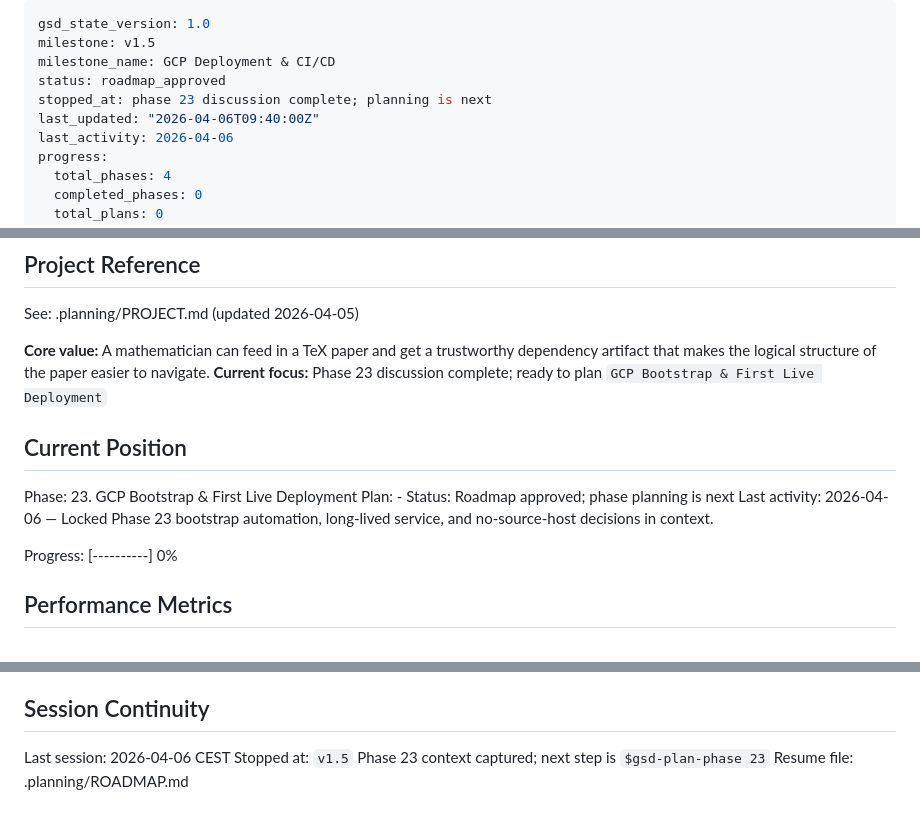
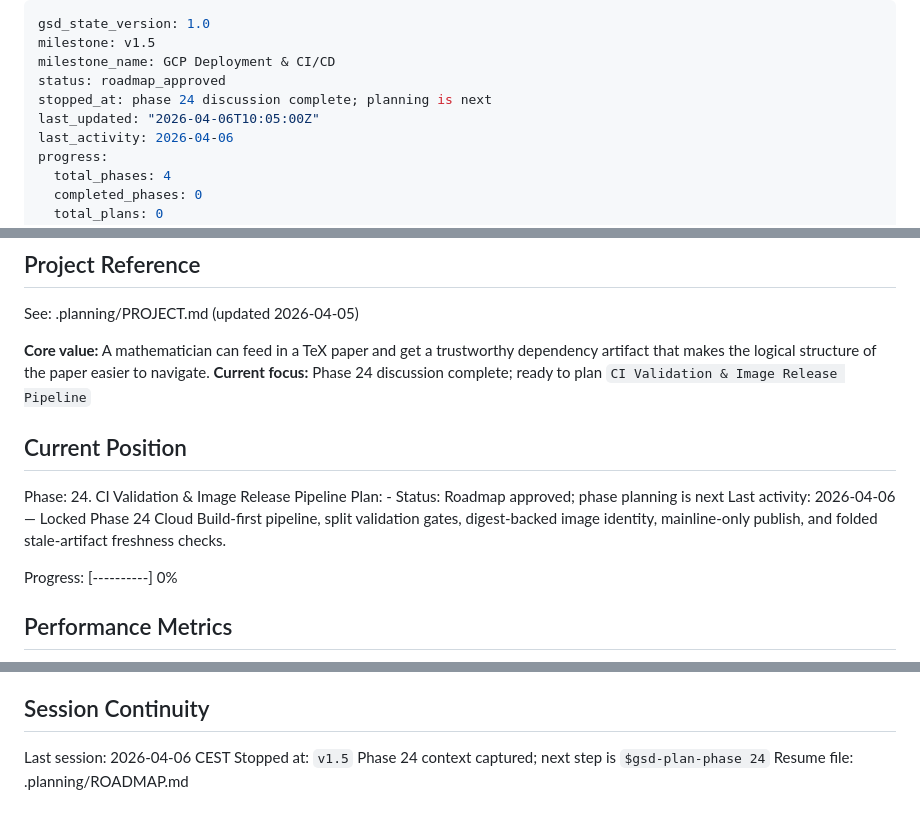
Before and after one commit to hanzckernel/MathPaperParser, a Markdown page: .planning/STATE.md, 3 parts joined by grey strips. Drawn GitHub-style.

Commit message:
docs: scope phase 24 ci release pipeline

```diff
--- a/.planning/STATE.md
+++ b/.planning/STATE.md
@@ -3,8 +3,8 @@ gsd_state_version: 1.0
 milestone: v1.5
 milestone_name: GCP Deployment & CI/CD
 status: roadmap_approved
-stopped_at: phase 23 discussion complete; planning is next
-last_updated: "2026-04-06T09:40:00Z"
+stopped_at: phase 24 discussion complete; planning is next
+last_updated: "2026-04-06T10:05:00Z"
 last_activity: 2026-04-06
 progress:
   total_phases: 4
@@ -21,14 +21,14 @@ progress:
 See: .planning/PROJECT.md (updated 2026-04-05)
 
 **Core value:** A mathematician can feed in a TeX paper and get a trustworthy dependency artifact that makes the logical structure of the paper easier to navigate.
-**Current focus:** Phase 23 discussion complete; ready to plan `GCP Bootstrap & First Live Deployment`
+**Current focus:** Phase 24 discussion complete; ready to plan `CI Validation & Image Release Pipeline`
 
 ## Current Position
 
-Phase: 23. GCP Bootstrap & First Live Deployment
+Phase: 24. CI Validation & Image Release Pipeline
 Plan: -
 Status: Roadmap approved; phase planning is next
-Last activity: 2026-04-06 — Locked Phase 23 bootstrap automation, long-lived service, and no-source-host decisions in context.
+Last activity: 2026-04-06 — Locked Phase 24 Cloud Build-first pipeline, split validation gates, digest-backed image identity, mainline-only publish, and folded stale-artifact freshness checks.
 
 Progress: [----------] 0%
 
@@ -130,5 +131,5 @@ Decisions are logged in PROJECT.md. The milestone established:
 ## Session Continuity
 
 Last session: 2026-04-06 CEST
-Stopped at: `v1.5` Phase 23 context captured; next step is `$gsd-plan-phase 23`
+Stopped at: `v1.5` Phase 24 context captured; next step is `$gsd-plan-phase 24`
 Resume file: .planning/ROADMAP.md
```
Also changed, not shown: other parts of .planning/STATE.md (+1 -0 lines), 2 other files.
